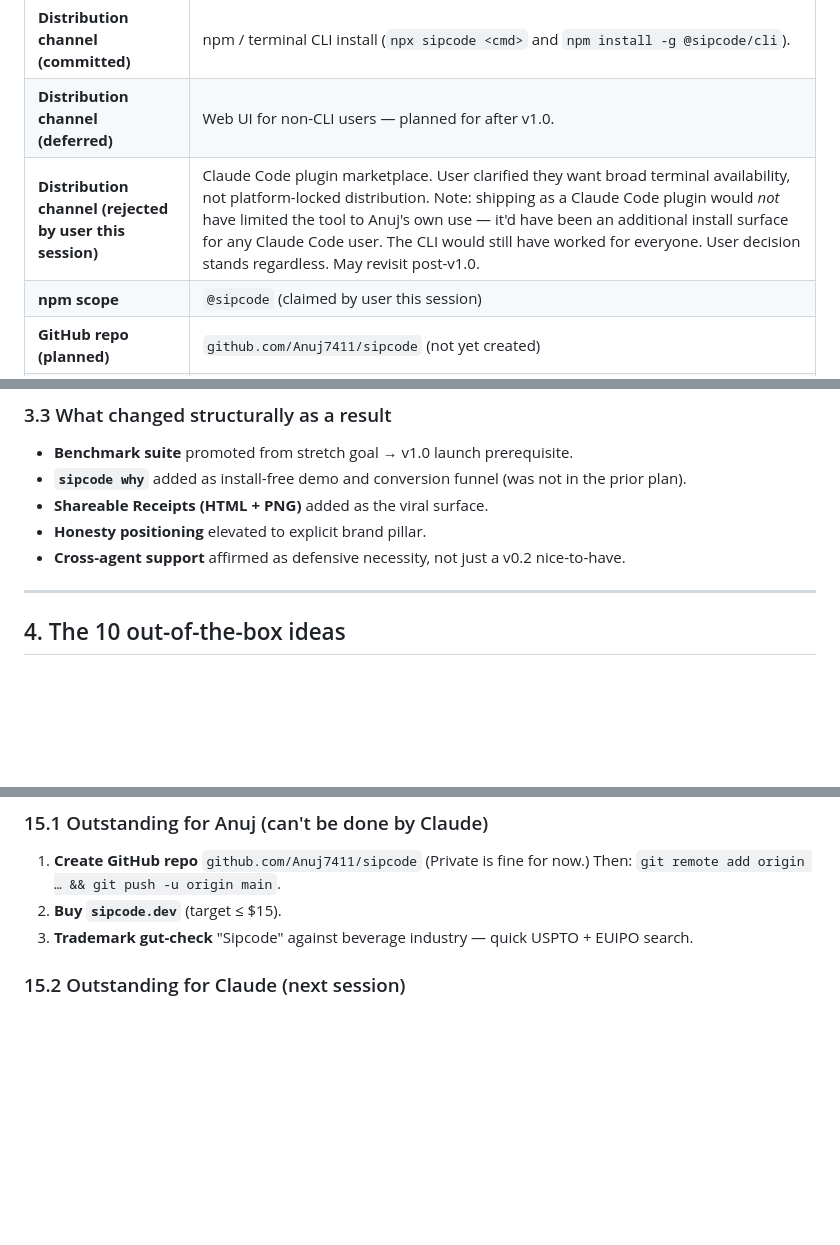
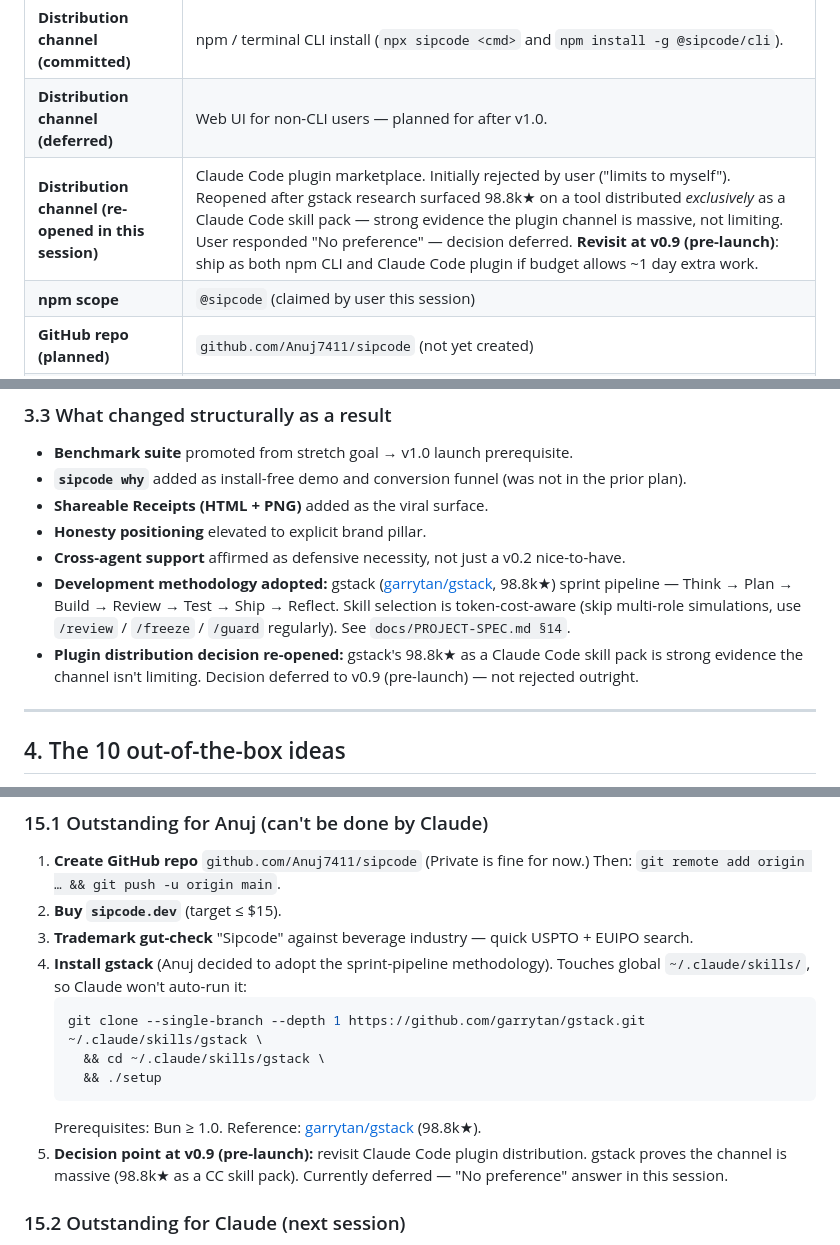
Before and after one commit to Anuj7411/sipcode, a Markdown page: SIPCODE-MASTER-RECORD.md, 3 parts joined by grey strips. Drawn GitHub-style; blank space fills up the shorter version.

````diff
--- a/SIPCODE-MASTER-RECORD.md
+++ b/SIPCODE-MASTER-RECORD.md
@@ -42,7 +42,7 @@ If you need one document that answers "what is Sipcode, who decided what, when,
 | **Sibling project** | [Answerable](https://github.com/Anuj7411/answerable) — SEO optimization CLI for Next.js (Sipcode borrows its architecture). |
 | **Distribution channel (committed)** | npm / terminal CLI install (`npx sipcode <cmd>` and `npm install -g @sipcode/cli`). |
 | **Distribution channel (deferred)** | Web UI for non-CLI users — planned for after v1.0. |
-| **Distribution channel (rejected by user this session)** | Claude Code plugin marketplace. User clarified they want broad terminal availability, not platform-locked distribution. Note: shipping as a Claude Code plugin would *not* have limited the tool to Anuj's own use — it'd have been an additional install surface for any Claude Code user. The CLI would still have worked for everyone. User decision stands regardless. May revisit post-v1.0. |
+| **Distribution channel (re-opened in this session)** | Claude Code plugin marketplace. Initially rejected by user ("limits to myself"). Reopened after gstack research surfaced 98.8k★ on a tool distributed *exclusively* as a Claude Code skill pack — strong evidence the plugin channel is massive, not limiting. User responded "No preference" — decision deferred. **Revisit at v0.9 (pre-launch)**: ship as both npm CLI and Claude Code plugin if budget allows ~1 day extra work. |
 | **npm scope** | `@sipcode` (claimed by user this session) |
 | **GitHub repo (planned)** | `github.com/Anuj7411/sipcode` (not yet created) |
 | **Domain (planned)** | `sipcode.dev` (not yet purchased) |
@@ -153,6 +153,8 @@ Three pivots happened in this session that materially change the prior plan.
 - **Shareable Receipts (HTML + PNG)** added as the viral surface.
 - **Honesty positioning** elevated to explicit brand pillar.
 - **Cross-agent support** affirmed as defensive necessity, not just a v0.2 nice-to-have.
+- **Development methodology adopted:** gstack ([garrytan/gstack](https://github.com/garrytan/gstack), 98.8k★) sprint pipeline — Think → Plan → Build → Review → Test → Ship → Reflect. Skill selection is token-cost-aware (skip multi-role simulations, use `/review` / `/freeze` / `/guard` regularly). See `docs/PROJECT-SPEC.md §14`.
+- **Plugin distribution decision re-opened:** gstack's 98.8k★ as a Claude Code skill pack is strong evidence the channel isn't limiting. Decision deferred to v0.9 (pre-launch) — not rejected outright.
 
 ---
 
@@ -492,6 +494,14 @@ Most are from PROJECT-SPEC §13; this session added rows 1, 6, and 7.
 1. **Create GitHub repo** `github.com/Anuj7411/sipcode` (Private is fine for now.) Then: `git remote add origin … && git push -u origin main`.
 2. **Buy `sipcode.dev`** (target ≤ $15).
 3. **Trademark gut-check** "Sipcode" against beverage industry — quick USPTO + EUIPO search.
+4. **Install gstack** (Anuj decided to adopt the sprint-pipeline methodology). Touches global `~/.claude/skills/`, so Claude won't auto-run it:
+   ```bash
+   git clone --single-branch --depth 1 https://github.com/garrytan/gstack.git ~/.claude/skills/gstack \
+     && cd ~/.claude/skills/gstack \
+     && ./setup
+   ```
+   Prerequisites: Bun ≥ 1.0. Reference: [garrytan/gstack](https://github.com/garrytan/gstack) (98.8k★).
+5. **Decision point at v0.9 (pre-launch):** revisit Claude Code plugin distribution. gstack proves the channel is massive (98.8k★ as a CC skill pack). Currently deferred — "No preference" answer in this session.
 
 ### 15.2 Outstanding for Claude (next session)
 
````
Also changed, not shown: other parts of SIPCODE-MASTER-RECORD.md (+4 -0 lines), docs/PROJECT-SPEC.md (+46 -2 lines).
